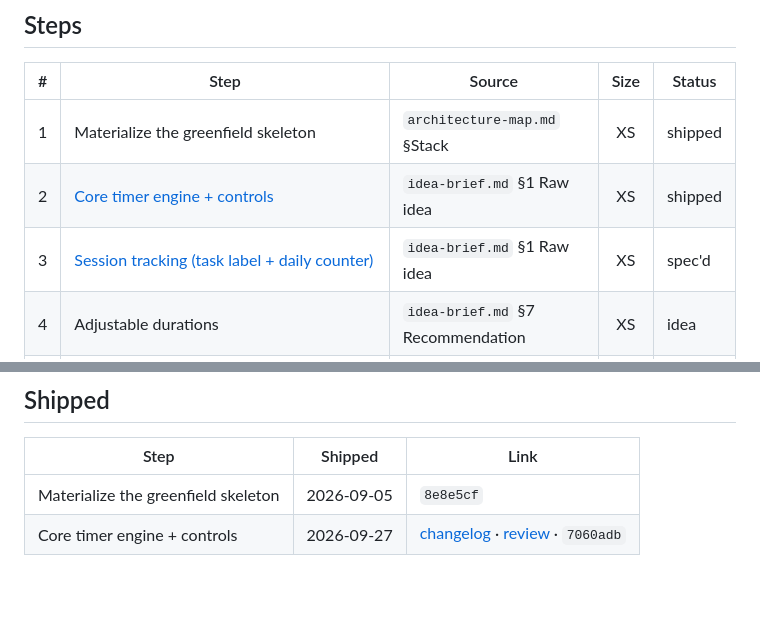
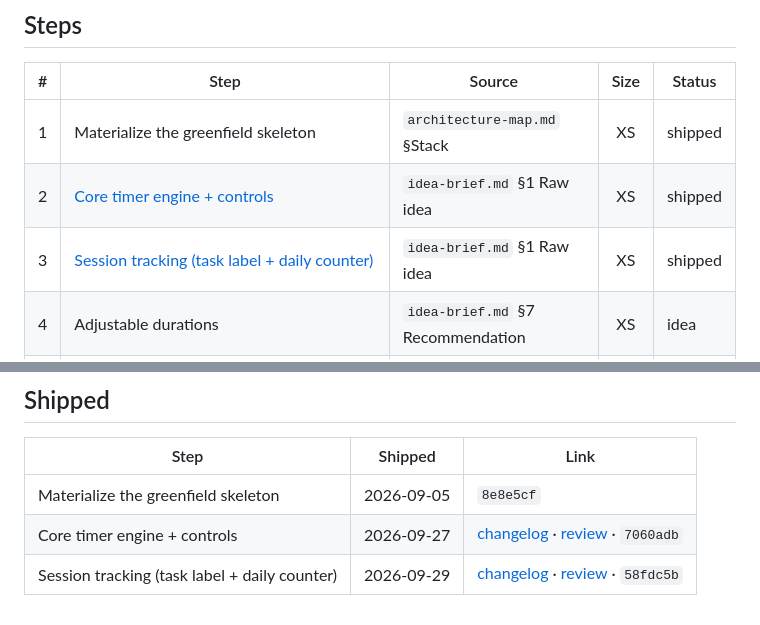
Before and after one commit to skush/pomodoro, a Markdown page: docs/roadmap.md, 2 parts joined by grey strips. Rendered like a GitHub page; blank space fills up the shorter version.

Commit message:
docs(roadmap): mark session-tracking shipped
Co-Authored-By: Claude Sonnet 5 <noreply@anthropic.com>

```diff
--- a/docs/roadmap.md
+++ b/docs/roadmap.md
@@ -21,7 +21,7 @@ Anyone can open a single self-contained `index.html` and run reliable, visually/
 |---|---|---|:---:|---|
 | 1 | Materialize the greenfield skeleton | `architecture-map.md` §Stack | XS | shipped |
 | 2 | [Core timer engine + controls](features/core-timer/spec.md) | `idea-brief.md` §1 Raw idea | XS | shipped |
-| 3 | [Session tracking (task label + daily counter)](features/session-tracking/spec.md) | `idea-brief.md` §1 Raw idea | XS | spec'd |
+| 3 | [Session tracking (task label + daily counter)](features/session-tracking/spec.md) | `idea-brief.md` §1 Raw idea | XS | shipped |
 | 4 | Adjustable durations | `idea-brief.md` §7 Recommendation | XS | idea |
 | 5 | Sensory feedback (progress ring, tab-title mirror, chime, dark UI) — deferred, built last | `idea-brief.md` §1 Raw idea | S | idea |
 
@@ -77,3 +77,4 @@ flowchart LR
 |---|---|---|
 | Materialize the greenfield skeleton | 2026-09-05 | `8e8e5cf` |
 | Core timer engine + controls | 2026-09-27 | [changelog](features/core-timer/CHANGELOG.md) · [review](features/core-timer/_review/review-2026-09-27.md) · `7060adb` |
+| Session tracking (task label + daily counter) | 2026-09-29 | [changelog](features/session-tracking/CHANGELOG.md) · [review](features/session-tracking/_review/review-2026-09-29.md) · `58fdc5b` |
```
